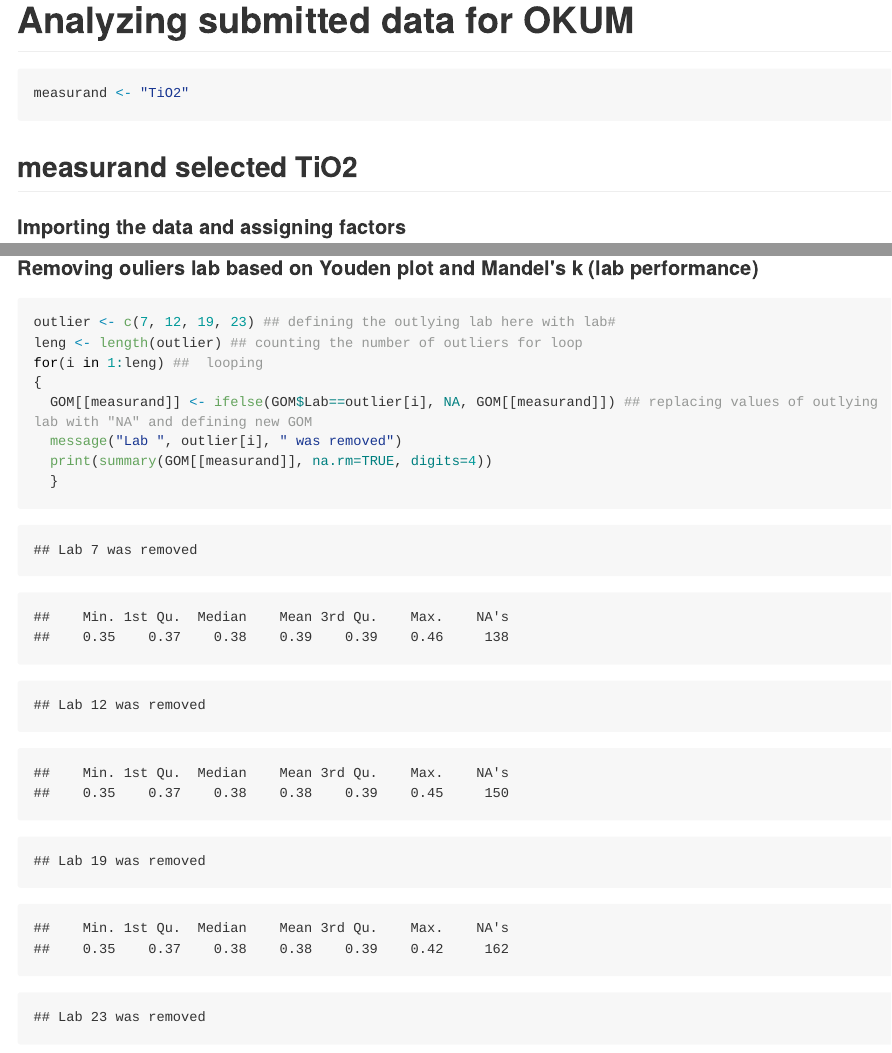
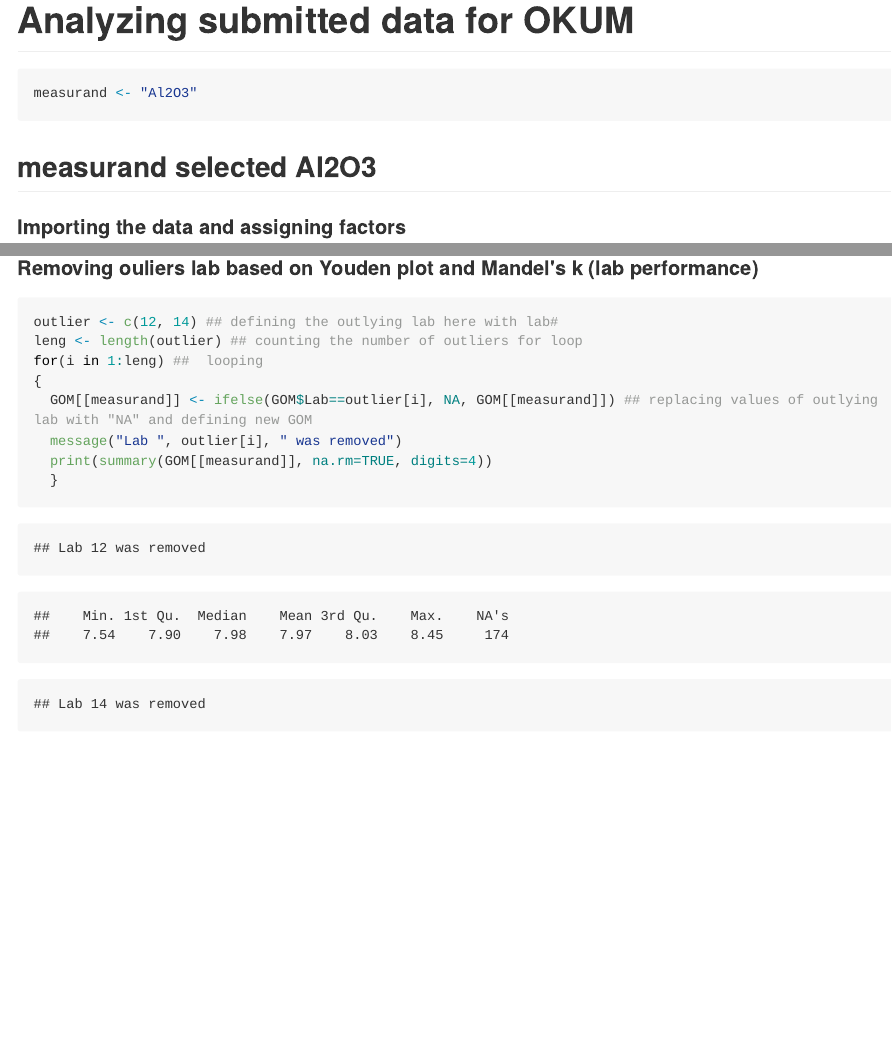
Before and after one commit to tschissl/certification, an R Markdown document (OKUM.Rmd): the page in a window 1100 px wide, from its top, and a second part further down, joined at a grey line. The pictures show the output file OKUM.md that the author committed with the source, drawn offline in the style of GitHub; long lines of code are wrapped.

Commit message:
changed to Al2O3

````diff
--- a/OKUM.Rmd
+++ b/OKUM.Rmd
@@ -2,7 +2,7 @@ Analyzing submitted data for OKUM
 ========================================================
 
 ```{r}
-measurand <- 'TiO2'
+measurand <- 'Al2O3'
 ```
 
 ## measurand selected `r measurand`
@@ -196,7 +196,7 @@ barplot(k, las=2, col=1:4)
 #### Removing ouliers lab based on Youden plot and Mandel's k (lab performance)
 
 ```{r outlier removal, fig.width=10, fig.height=6}
-outlier <- c(7, 12, 19, 23) ## defining the outlying lab here with lab#
+outlier <- c(12, 14) ## defining the outlying lab here with lab#
 leng <- length(outlier) ## counting the number of outliers for loop
 for(i in 1:leng) ##  looping
 {
````
Also changed, not shown: OKUM.md.
